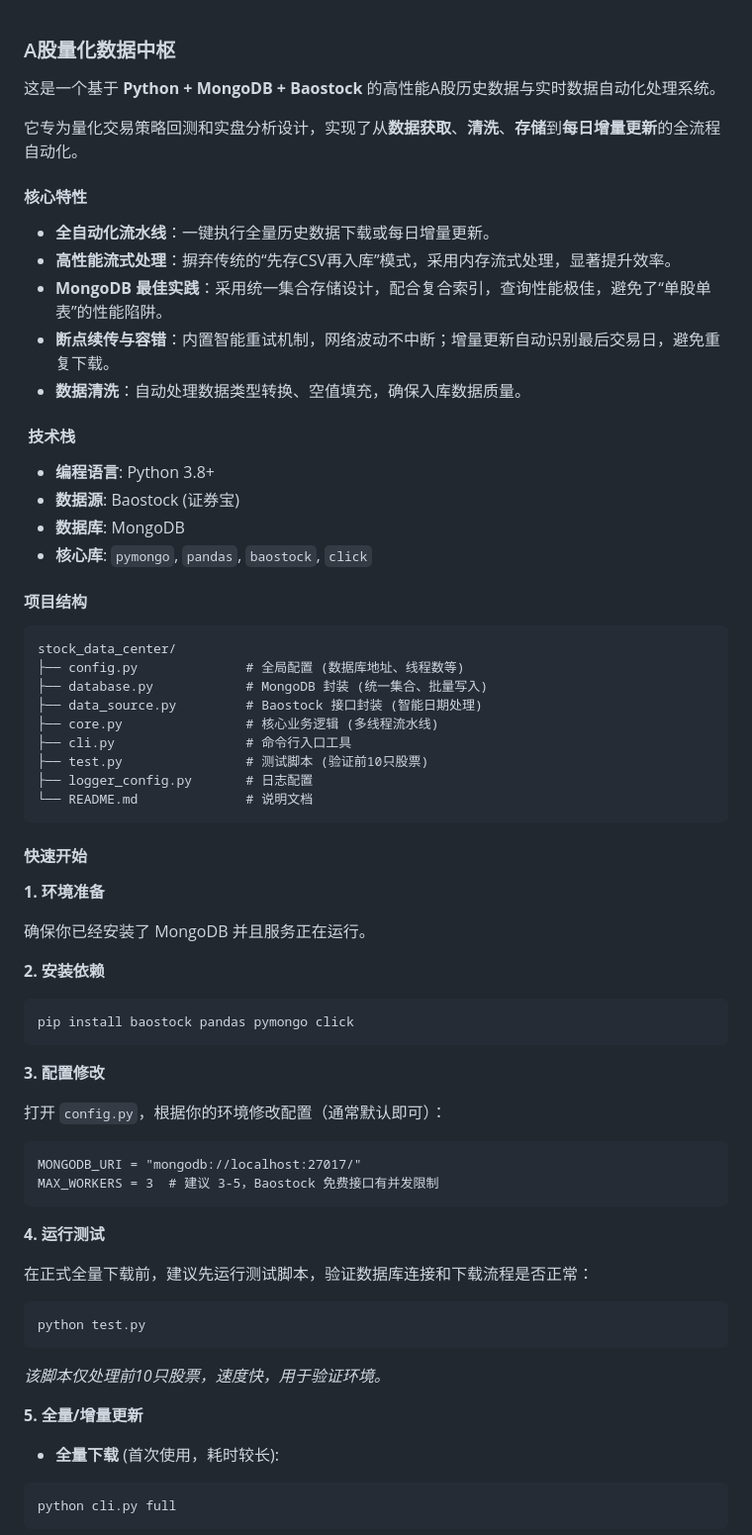
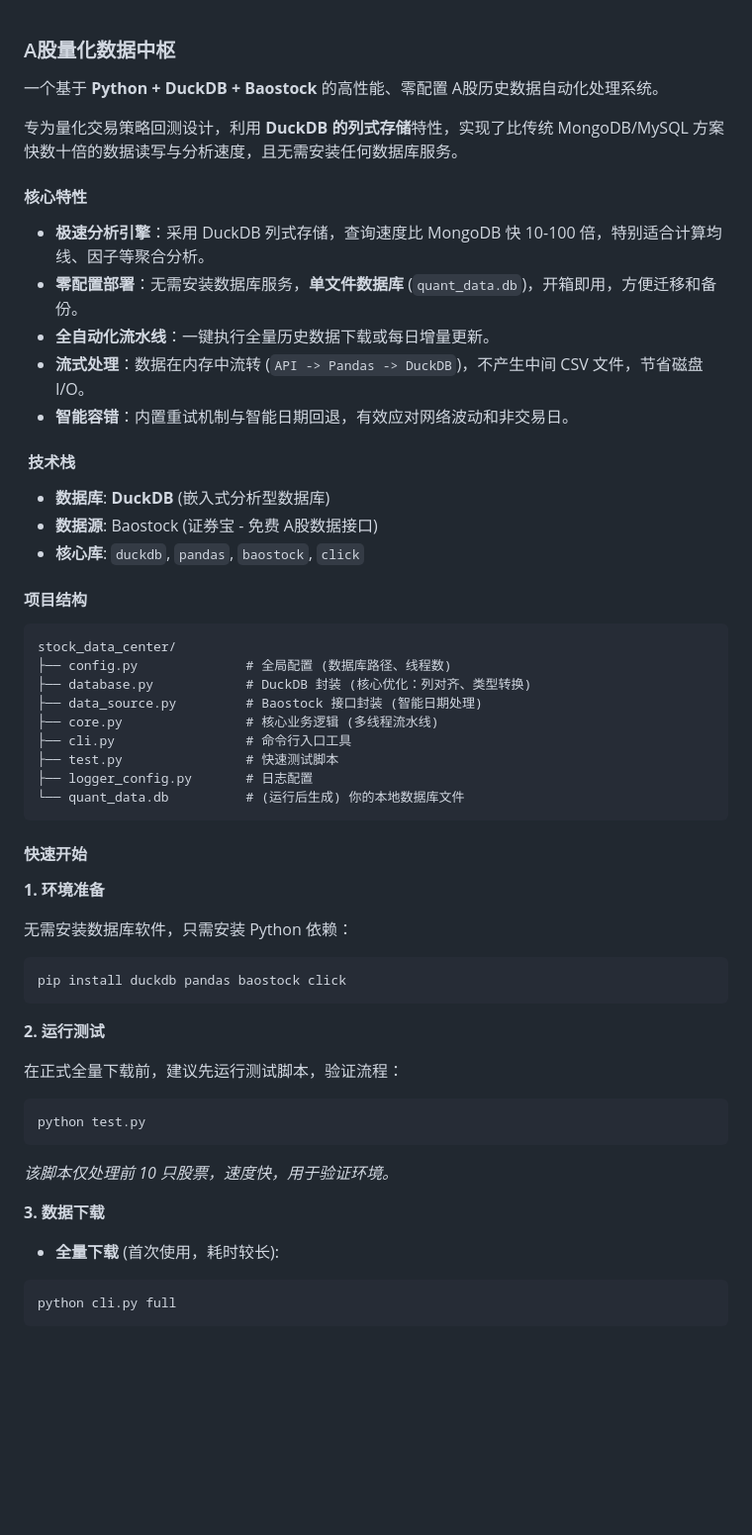
Before and after one commit to hu619340515/stock_data_center, a Markdown page: README.md, the part around one of its changes. Shown at 99% size. Rendered like a GitHub page; blank space fills up the shorter version.

Commit message:
Revise README for DuckDB integration and features
Updated README to reflect changes from MongoDB to DuckDB, highlighting performance improvements and simplified deployment.

````diff
--- a/README.md
+++ b/README.md
@@ -1,70 +1,58 @@
 ### A股量化数据中枢
 
-这是一个基于 **Python + MongoDB + Baostock** 的高性能A股历史数据与实时数据自动化处理系统。
+一个基于 **Python + DuckDB + Baostock** 的高性能、零配置 A股历史数据自动化处理系统。
 
-它专为量化交易策略回测和实盘分析设计，实现了从**数据获取**、**清洗**、**存储**到**每日增量更新**的全流程自动化。
+专为量化交易策略回测设计，利用 **DuckDB 的列式存储**特性，实现了比传统 MongoDB/MySQL 方案快数十倍的数据读写与分析速度，且无需安装任何数据库服务。
 
 #### 核心特性
 
+- **极速分析引擎**：采用 DuckDB 列式存储，查询速度比 MongoDB 快 10-100 倍，特别适合计算均线、因子等聚合分析。
+- **零配置部署**：无需安装数据库服务，**单文件数据库** (`quant_data.db`)，开箱即用，方便迁移和备份。
 - **全自动化流水线**：一键执行全量历史数据下载或每日增量更新。
-- **高性能流式处理**：摒弃传统的“先存CSV再入库”模式，采用内存流式处理，显著提升效率。
-- **MongoDB 最佳实践**：采用统一集合存储设计，配合复合索引，查询性能极佳，避免了“单股单表”的性能陷阱。
-- **断点续传与容错**：内置智能重试机制，网络波动不中断；增量更新自动识别最后交易日，避免重复下载。
-- **数据清洗**：自动处理数据类型转换、空值填充，确保入库数据质量。
+- **流式处理**：数据在内存中流转 (`API -> Pandas -> DuckDB`)，不产生中间 CSV 文件，节省磁盘 I/O。
+- **智能容错**：内置重试机制与智能日期回退，有效应对网络波动和非交易日。
 
 #### ️ 技术栈
 
-- **编程语言**: Python 3.8+
-- **数据源**: Baostock (证券宝)
-- **数据库**: MongoDB
-- **核心库**: `pymongo`, `pandas`, `baostock`, `click`
+- **数据库**: **DuckDB** (嵌入式分析型数据库)
+- **数据源**: Baostock (证券宝 - 免费 A股数据接口)
+- **核心库**: `duckdb`, `pandas`, `baostock`, `click`
 
 #### 项目结构
 
 ```
 stock_data_center/
-├── config.py              # 全局配置 (数据库地址、线程数等)
-├── database.py            # MongoDB 封装 (统一集合、批量写入)
+├── config.py              # 全局配置 (数据库路径、线程数)
+├── database.py            # DuckDB 封装 (核心优化：列对齐、类型转换)
 ├── data_source.py         # Baostock 接口封装 (智能日期处理)
 ├── core.py                # 核心业务逻辑 (多线程流水线)
 ├── cli.py                 # 命令行入口工具
-├── test.py                # 测试脚本 (验证前10只股票)
+├── test.py                # 快速测试脚本
 ├── logger_config.py       # 日志配置
-└── README.md              # 说明文档
+└── quant_data.db          # (运行后生成) 你的本地数据库文件
 ```
 
 #### 快速开始
 
 **1. 环境准备**
 
-确保你已经安装了 MongoDB 并且服务正在运行。
-
-**2. 安装依赖**
+无需安装数据库软件，只需安装 Python 依赖：
 
 ```
-pip install baostock pandas pymongo click
+pip install duckdb pandas baostock click
 ```
 
-**3. 配置修改**
+**2. 运行测试**
 
-打开 `config.py`，根据你的环境修改配置（通常默认即可）：
-
-```
-MONGODB_URI = "mongodb://localhost:27017/"
-MAX_WORKERS = 3  # 建议 3-5，Baostock 免费接口有并发限制
-```
-
-**4. 运行测试**
-
-在正式全量下载前，建议先运行测试脚本，验证数据库连接和下载流程是否正常：
+在正式全量下载前，建议先运行测试脚本，验证流程：
 
 ```
 python test.py
 ```
 
-*该脚本仅处理前10只股票，速度快，用于验证环境。*
+*该脚本仅处理前 10 只股票，速度快，用于验证环境。*
 
-**5. 全量/增量更新**
+**3. 数据下载**
 
 - **全量下载** (首次使用，耗时较长):
 
````
Also changed, not shown: other parts of README.md (+25 -26 lines).
